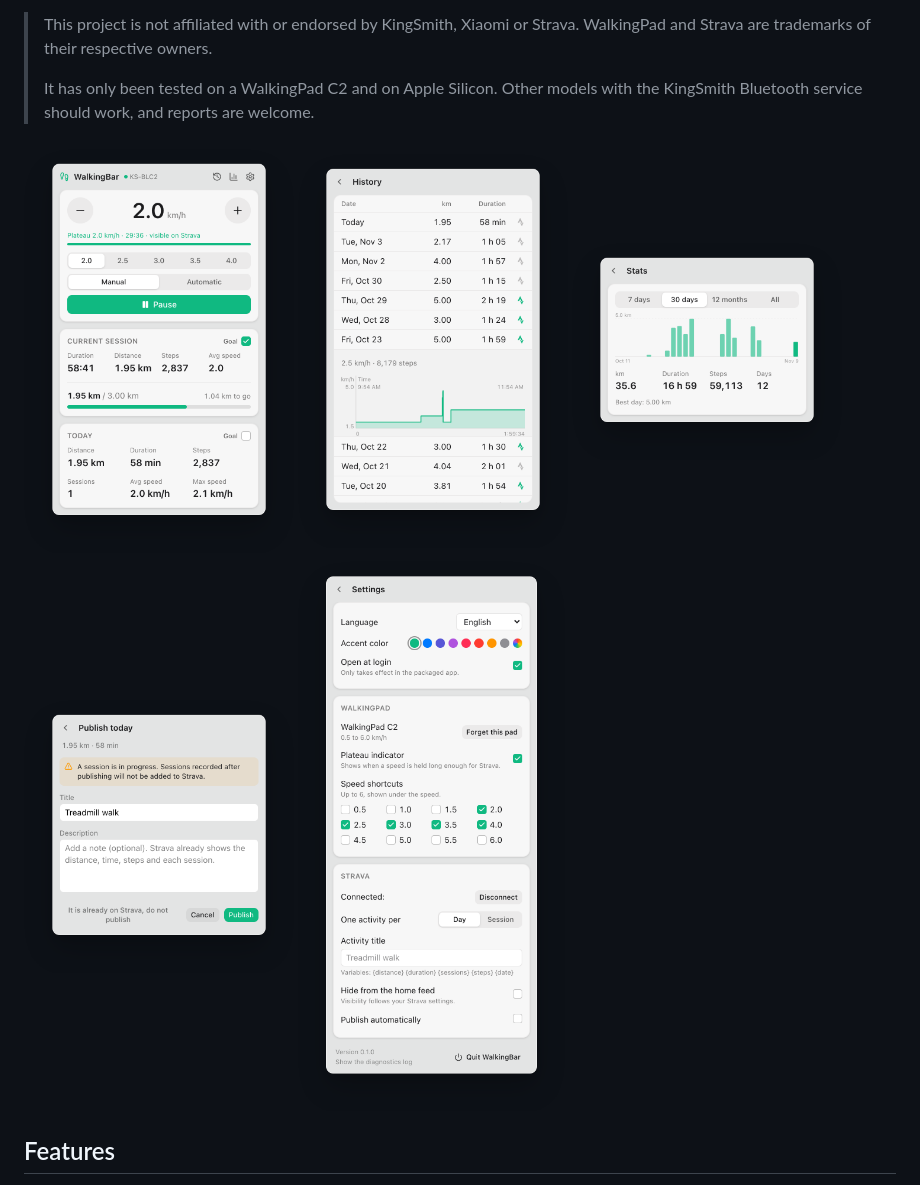
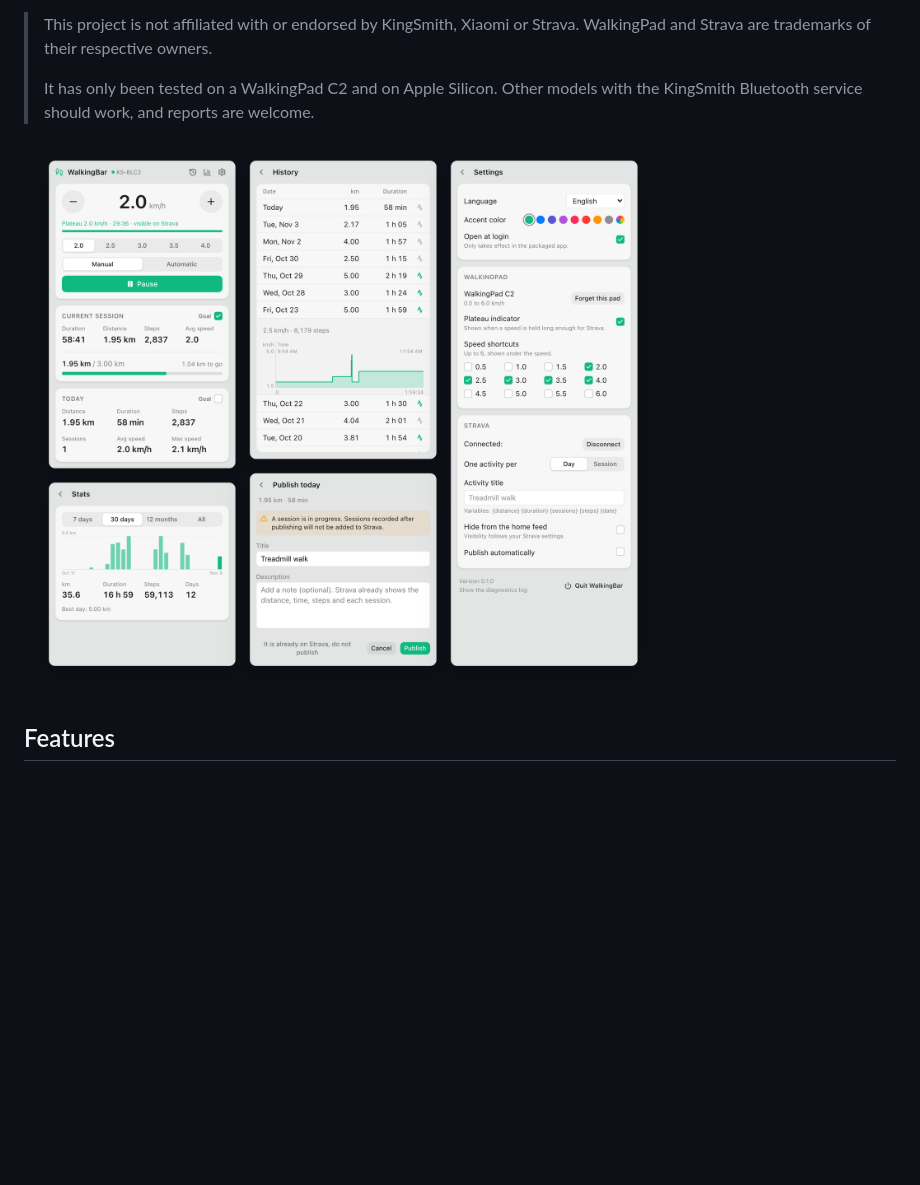
Before and after one commit to cedricdelpoux/walking-menu-bar, a Markdown page: README.md, the part around the change. Rendered like a GitHub page; pictures changed too: docs/history.png (deleted), docs/home.png (deleted), docs/publish.png (deleted); blank space fills up the shorter version.

Commit message:
docs: show the screenshots as one grid in the README

```diff
--- a/README.md
+++ b/README.md
@@ -8,13 +8,7 @@ WalkingBar is an unofficial macOS menu bar app for your WalkingPad. It drives a
 >
 > It has only been tested on a WalkingPad C2 and on Apple Silicon. Other models with the KingSmith Bluetooth service should work, and reports are welcome.
 
-<p>
-  <img src="docs/home.png" alt="The home screen during a walk" width="270">
-  <img src="docs/history.png" alt="The history, with the speed chart of a walk" width="270">
-  <img src="docs/stats.png" alt="The stats of the last 30 days" width="270">
-  <img src="docs/publish.png" alt="Publishing the walks of the day to Strava" width="270">
-  <img src="docs/settings.png" alt="The settings, with the accent color" width="270">
-</p>
+<img src="docs/screens.png" alt="The home, stats, history, publish and settings screens">
 
 ## Features
 
```
